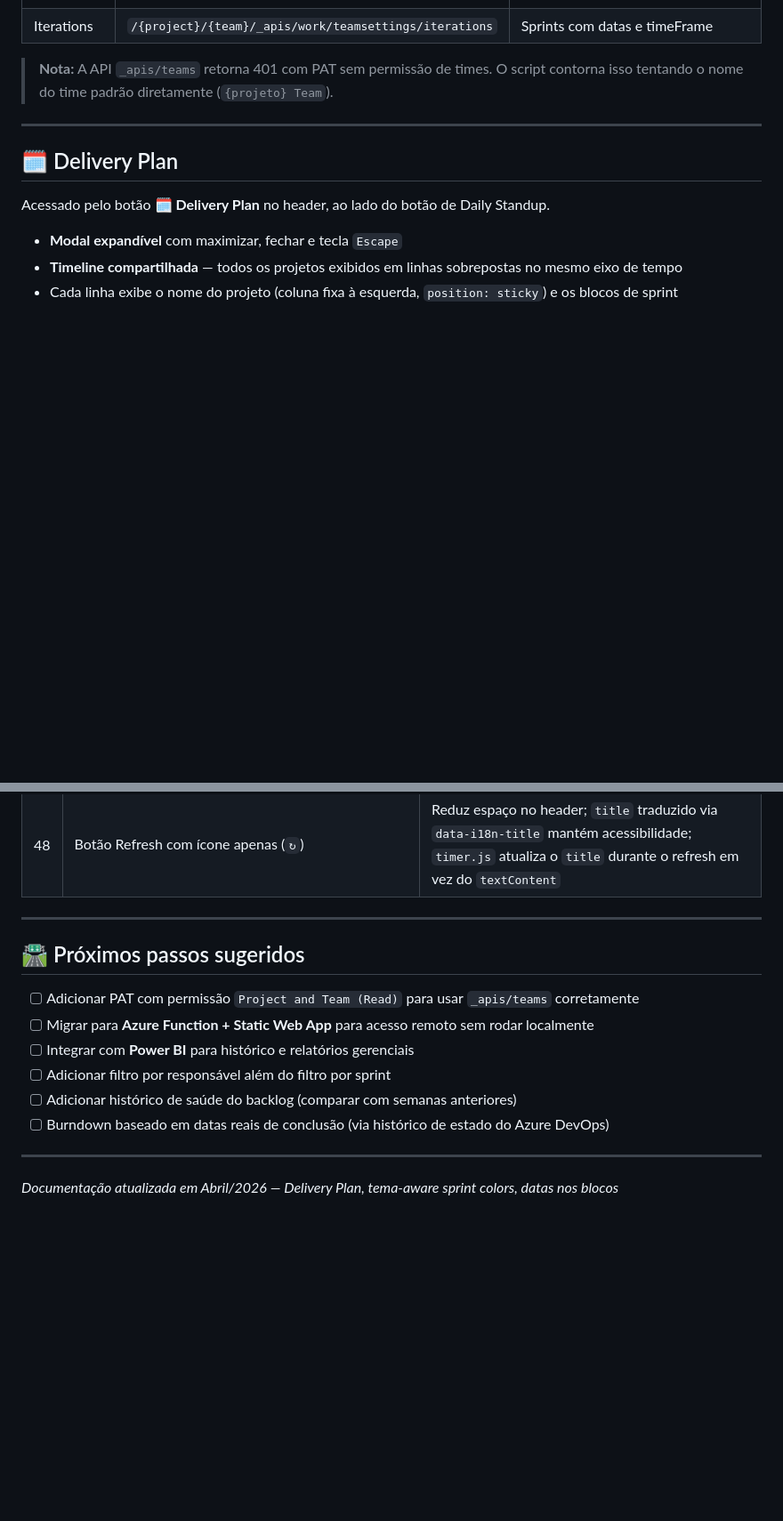
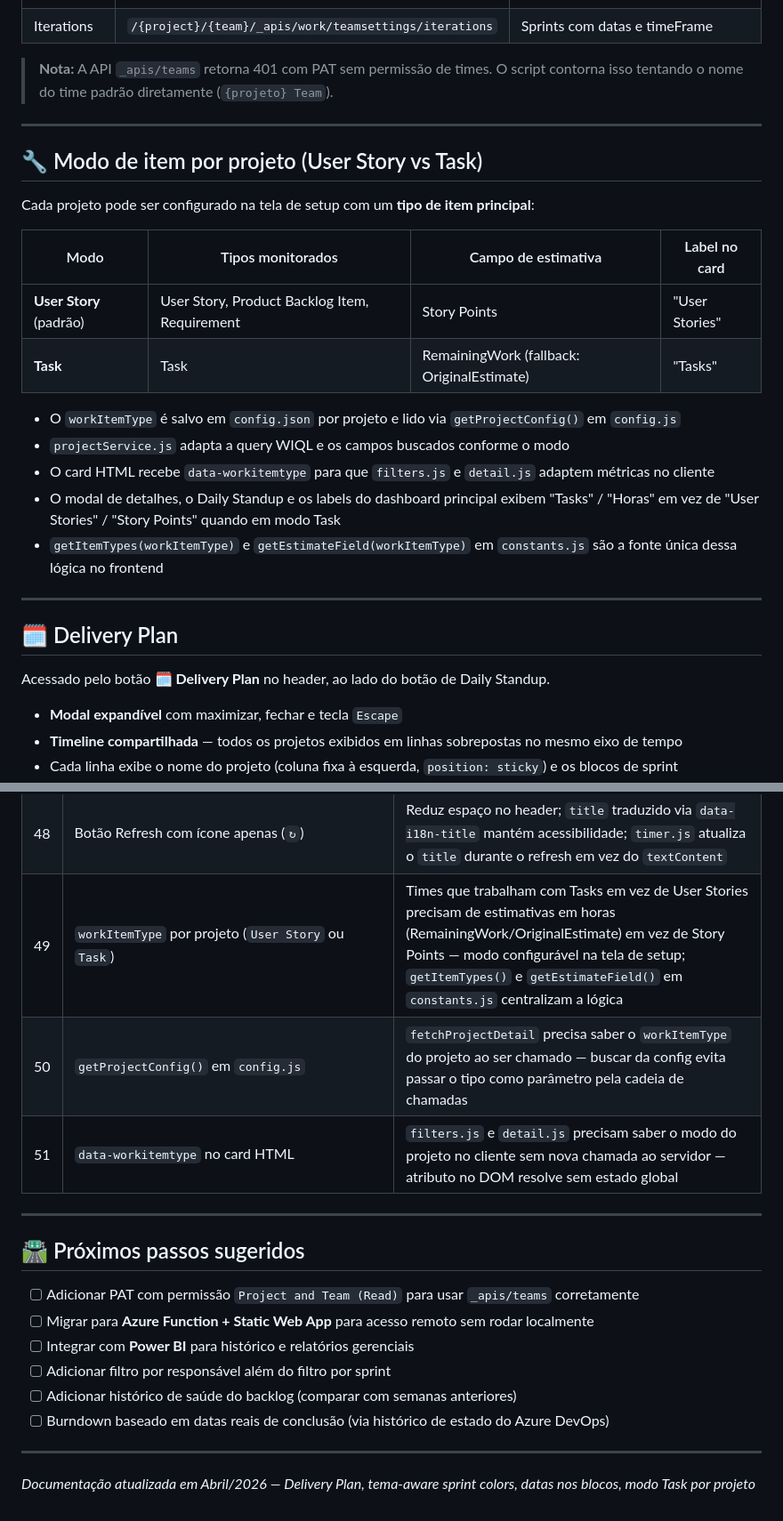
Before and after one commit to mauriliosfc/BacklogHealth, a Markdown page: CLAUDE.md, 2 parts joined by grey strips. Shown at 89% size. Rendered like a GitHub page; blank space fills up the shorter version.

Commit message:
docs: document Task mode per project and Delivery Plan features
Update CLAUDE.md and README.md to reflect:
- workItemType per project (User Story vs Task): config, constants,
  projectService, detail and filters adaptations
- getProjectConfig(), getItemTypes(), getEstimateField() helpers
- data-workitemtype attribute on card HTML
- New CLAUDE.md section describing Task mode behavior and decisions #49-51

Co-Authored-By: Claude Sonnet 4.6 <noreply@anthropic.com>

```diff
--- a/CLAUDE.md
+++ b/CLAUDE.md
@@ -298,6 +298,23 @@ Acessado via botão **📊** na coluna "Ações" da tabela de Distribuição por
 
 ---
 
+## 🔧 Modo de item por projeto (User Story vs Task)
+
+Cada projeto pode ser configurado na tela de setup com um **tipo de item principal**:
+
+| Modo | Tipos monitorados | Campo de estimativa | Label no card |
+|------|------------------|---------------------|---------------|
+| **User Story** (padrão) | User Story, Product Backlog Item, Requirement | Story Points | "User Stories" |
+| **Task** | Task | RemainingWork (fallback: OriginalEstimate) | "Tasks" |
+
+- O `workItemType` é salvo em `config.json` por projeto e lido via `getProjectConfig()` em `config.js`
+- `projectService.js` adapta a query WIQL e os campos buscados conforme o modo
+- O card HTML recebe `data-workitemtype` para que `filters.js` e `detail.js` adaptem métricas no cliente
+- O modal de detalhes, o Daily Standup e os labels do dashboard principal exibem "Tasks" / "Horas" em vez de "User Stories" / "Story Points" quando em modo Task
+- `getItemTypes(workItemType)` e `getEstimateField(workItemType)` em `constants.js` são a fonte única dessa lógica no frontend
+
+---
+
 ## 🗓️ Delivery Plan
 
 Acessado pelo botão **🗓️ Delivery Plan** no header, ao lado do botão de Daily Standup.
@@ -377,6 +394,9 @@ As alterações são salvas em `config.json` e o dashboard é atualizado automat
 | 46 | Classes CSS para estados de sprint (`.tl-block--past/future/current`, `.dp-block--past/future/current`) | Cores hardcoded no JS não respondem ao tema — classes CSS com overrides `[data-theme="light"]` garantem contraste adequado em ambos os temas |
 | 47 | Datas de início/fim em formato curto (`dd/mm`) dentro dos blocos de sprint | Exibir dia e mês dentro do bloco ocupa pouco espaço e dispensa hover; `fmtD` mantém o ano no tooltip para referência completa |
 | 48 | Botão Refresh com ícone apenas (`↻`) | Reduz espaço no header; `title` traduzido via `data-i18n-title` mantém acessibilidade; `timer.js` atualiza o `title` durante o refresh em vez do `textContent` |
+| 49 | `workItemType` por projeto (`User Story` ou `Task`) | Times que trabalham com Tasks em vez de User Stories precisam de estimativas em horas (RemainingWork/OriginalEstimate) em vez de Story Points — modo configurável na tela de setup; `getItemTypes()` e `getEstimateField()` em `constants.js` centralizam a lógica |
+| 50 | `getProjectConfig()` em `config.js` | `fetchProjectDetail` precisa saber o `workItemType` do projeto ao ser chamado — buscar da config evita passar o tipo como parâmetro pela cadeia de chamadas |
+| 51 | `data-workitemtype` no card HTML | `filters.js` e `detail.js` precisam saber o modo do projeto no cliente sem nova chamada ao servidor — atributo no DOM resolve sem estado global |
 
 ---
 
@@ -391,4 +411,4 @@ As alterações são salvas em `config.json` e o dashboard é atualizado automat
 
 ---
 
-*Documentação atualizada em Abril/2026 — Delivery Plan, tema-aware sprint colors, datas nos blocos*
+*Documentação atualizada em Abril/2026 — Delivery Plan, tema-aware sprint colors, datas nos blocos, modo Task por projeto*
```
Also changed, not shown: other parts of CLAUDE.md (+2 -2 lines), README.md (+2 -1 lines).
